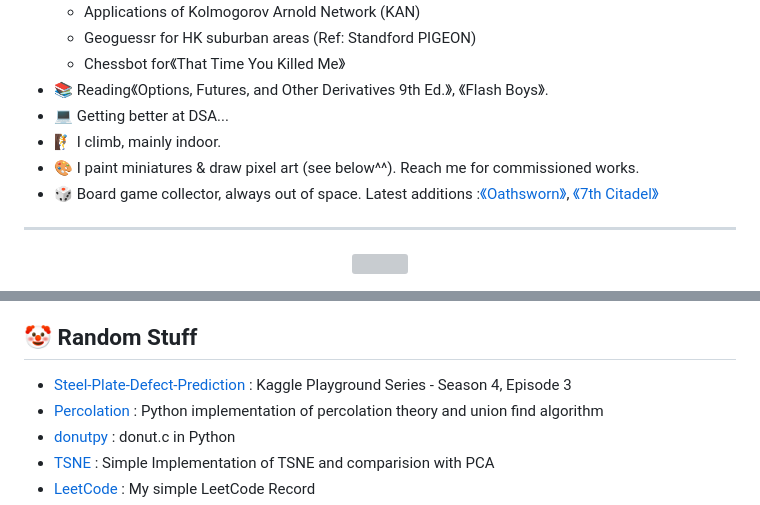
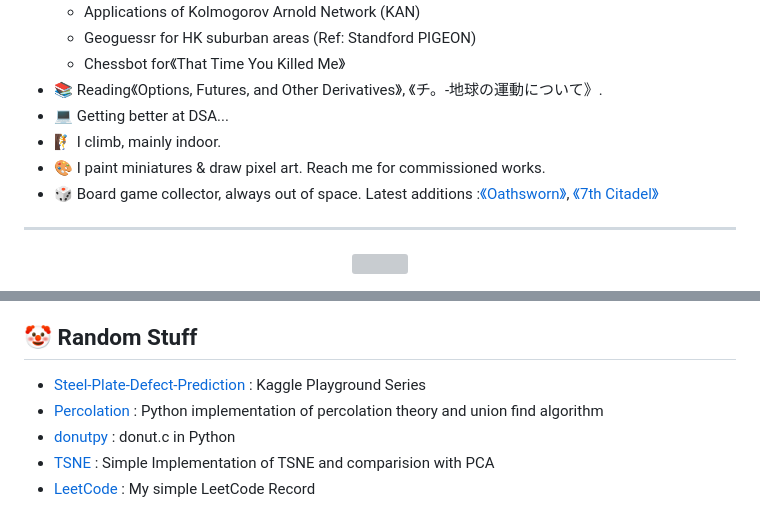
Before and after one commit to austinmyc/austinmyc, a Markdown page: README.md, 2 parts joined by grey strips. Drawn GitHub-style; grey boxes are pictures that could not be loaded.

```diff
--- a/README.md
+++ b/README.md
@@ -29,10 +29,10 @@ From 🇭🇰. I do a bit of everything.
   + Applications of Kolmogorov Arnold Network (KAN)
   + Geoguessr for HK suburban areas (Ref: Standford PIGEON)
   + Chessbot for《That Time You Killed Me》
-* 📚   Reading《Options, Futures, and Other Derivatives 9th Ed.》, 《Flash Boys》.
+* 📚   Reading《Options, Futures, and Other Derivatives》, 《チ。-地球の運動について》.
 * 💻   Getting better at DSA...
 * 🧗   I climb, mainly indoor.
-* 🎨   I paint miniatures & draw pixel art (see below^^). Reach me for commissioned works.
+* 🎨   I paint miniatures & draw pixel art. Reach me for commissioned works.
 * 🎲   Board game collector, always out of space. Latest additions :[《Oathsworn》](https://boardgamegeek.com/boardgame/251661/oathsworn-into-the-deepwood), [《7th Citadel》](https://boardgamegeek.com/boardgame/286063/the-7th-citadel)
 <hr>
 <p align="center">
@@ -47,7 +47,7 @@ From 🇭🇰. I do a bit of everything.
 * Kilta : Analysis of Climbing Board data (to be updated)
 
 ## 🤡 Random Stuff
-* <a href="https://github.com/austinmyc/Steel-Plate-Defect-Prediction">Steel-Plate-Defect-Prediction</a> : Kaggle Playground Series - Season 4, Episode 3
+* <a href="https://github.com/austinmyc/Steel-Plate-Defect-Prediction">Steel-Plate-Defect-Prediction</a> : Kaggle Playground Series
 * <a href="https://github.com/austinmyc/percolation">Percolation</a> : Python implementation of percolation theory and union find algorithm
 * <a href="https://github.com/austinmyc/donutpy">donutpy</a> : donut.c in Python
 * <a href="https://github.com/austinmyc/TSNE">TSNE</a> : Simple Implementation of TSNE and comparision with PCA
```
